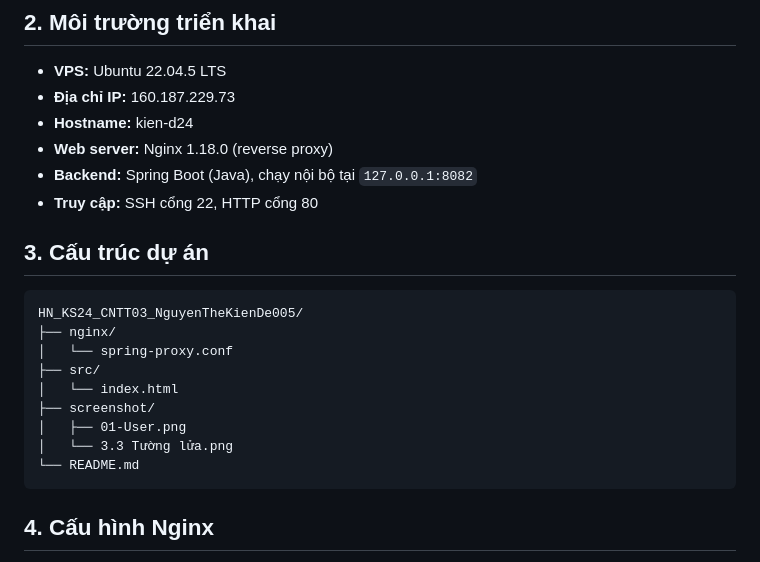
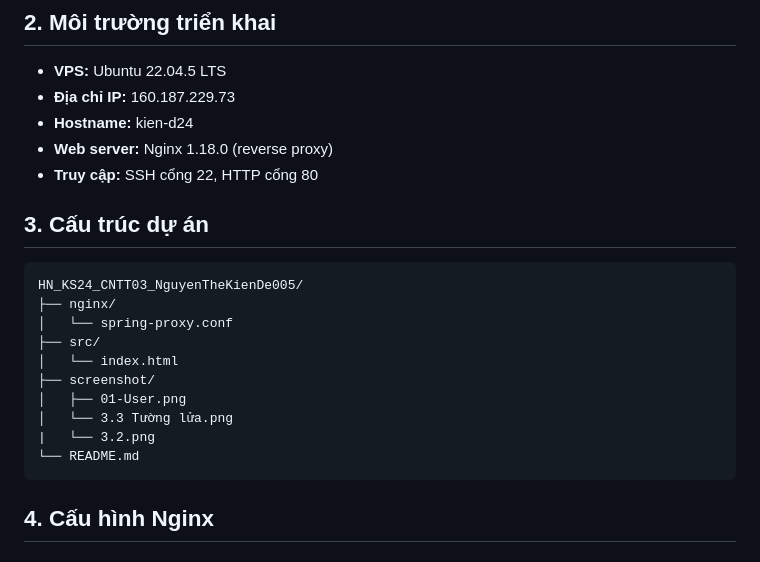
Before and after one commit to kienb24dtcn234/HN_KS24_CNTT03_NguyenTheKienDe005, a Markdown page: README.md, the part around the change. Drawn GitHub-style.

Commit message:
Update README with project structure changes
Removed backend information and added a new screenshot.

````diff
--- a/README.md
+++ b/README.md
@@ -10,7 +10,6 @@
 - **Địa chỉ IP:** 160.187.229.73
 - **Hostname:** kien-d24
 - **Web server:** Nginx 1.18.0 (reverse proxy)
-- **Backend:** Spring Boot (Java), chạy nội bộ tại `127.0.0.1:8082`
 - **Truy cập:** SSH cổng 22, HTTP cổng 80
 
 ## 3. Cấu trúc dự án
@@ -23,6 +22,7 @@ HN_KS24_CNTT03_NguyenTheKienDe005/
 ├── screenshot/
 │   ├── 01-User.png
 │   └── 3.3 Tường lửa.png
+|   └── 3.2.png
 └── README.md
 ```
 
````
